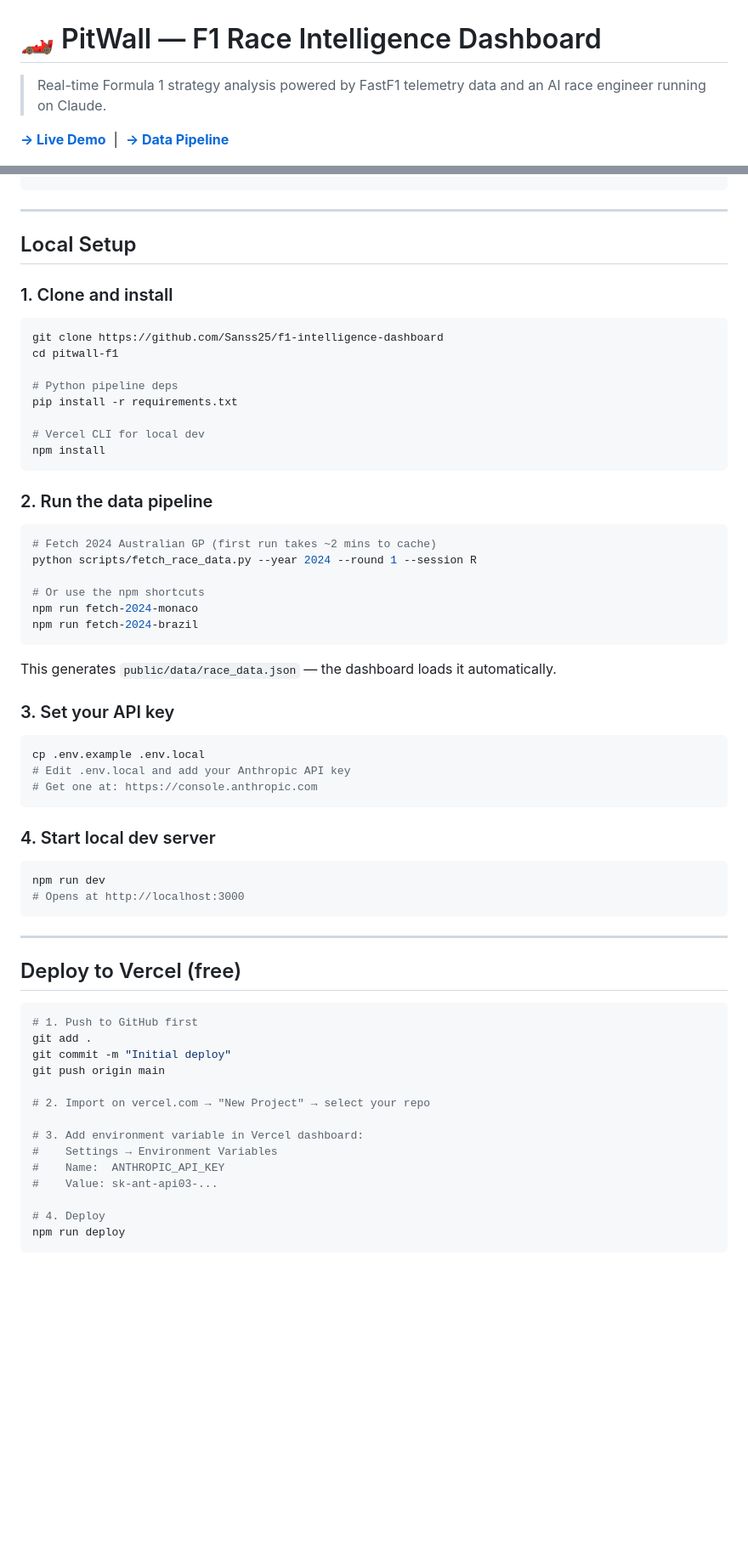
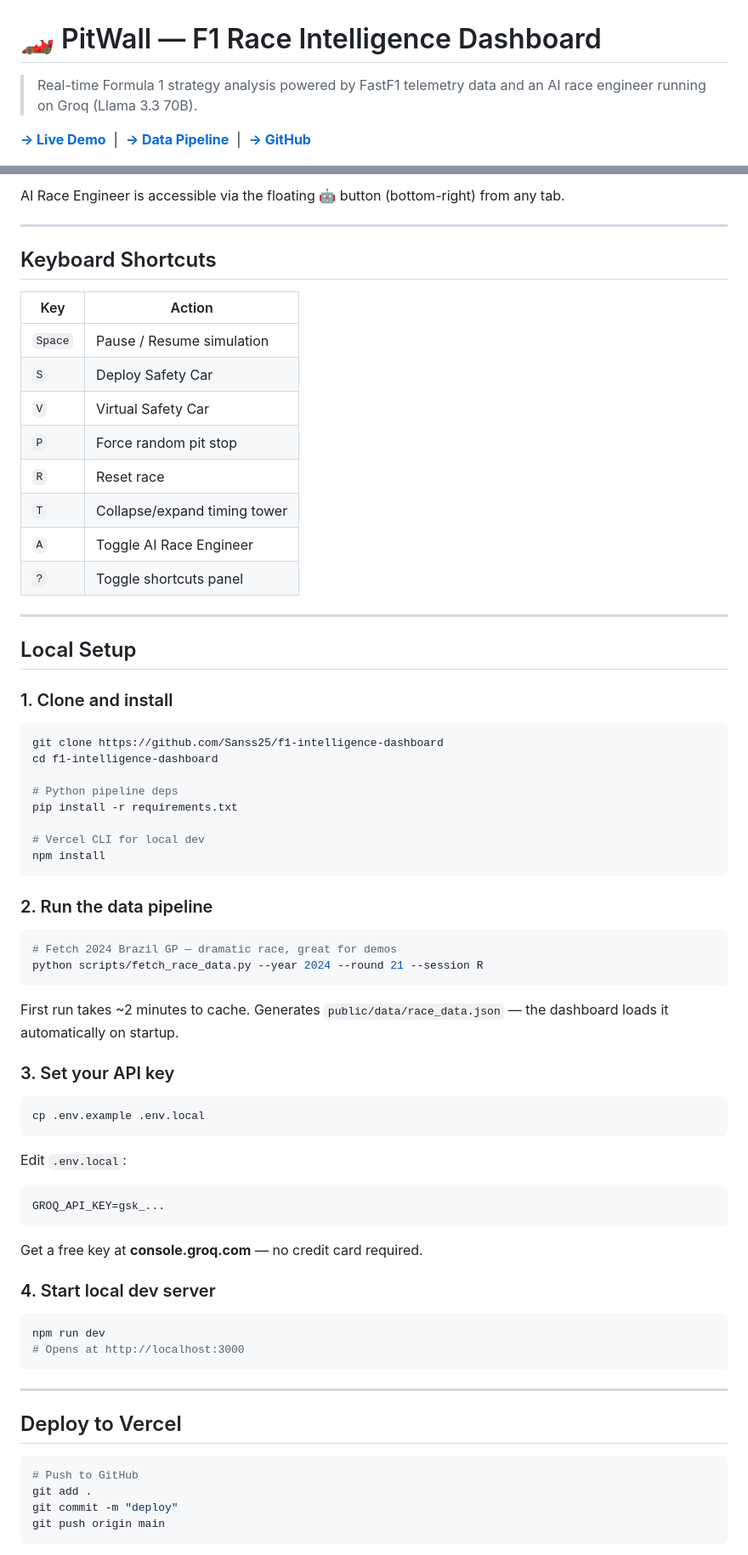
Before and after one commit to Sanss25/f1-intelligence-dashboard, a Markdown page: README.md, 2 parts joined by grey strips. Shown at 85% size. GitHub-like rendering; blank space fills up the shorter version.

````diff
--- a/README.md
+++ b/README.md
@@ -1,6 +1,6 @@
 # 🏎 PitWall — F1 Race Intelligence Dashboard
 
-> Real-time Formula 1 strategy analysis powered by FastF1 telemetry data and an AI race engineer running on Claude.
+> Real-time Formula 1 strategy analysis powered by FastF1 telemetry data and an AI race engineer running on Groq (Llama 3.3 70B).
 
-**[→ Live Demo](https://pitwall-lilac.vercel.app)** &nbsp;|&nbsp; **[→ Data Pipeline](scripts/fetch_race_data.py)**
+**[→ Live Demo](https://pitwall-lilac.vercel.app)** &nbsp;|&nbsp; **[→ Data Pipeline](scripts/fetch_race_data.py)** &nbsp;|&nbsp; **[→ GitHub](https://github.com/Sanss25/f1-intelligence-dashboard)**
 
@@ -105,3 +153,19 @@ The AI race engineer tab connects to Claude via a secure serverless proxy, givin
+AI Race Engineer is accessible via the floating **🤖** button (bottom-right) from any tab.
+
+---
+
+## Keyboard Shortcuts
+
+| Key | Action |
+|---|---|
+| `Space` | Pause / Resume simulation |
+| `S` | Deploy Safety Car |
+| `V` | Virtual Safety Car |
+| `P` | Force random pit stop |
+| `R` | Reset race |
+| `T` | Collapse/expand timing tower |
+| `A` | Toggle AI Race Engineer |
+| `?` | Toggle shortcuts panel |
 
 ---
 
@@ -111,7 +175,7 @@ The AI race engineer tab connects to Claude via a secure serverless proxy, givin
 
 ```bash
 git clone https://github.com/Sanss25/f1-intelligence-dashboard
-cd pitwall-f1
+cd f1-intelligence-dashboard
 
 # Python pipeline deps
 pip install -r requirements.txt
@@ -123,23 +187,24 @@ npm install
 ### 2. Run the data pipeline
 
 ```bash
-# Fetch 2024 Australian GP (first run takes ~2 mins to cache)
-python scripts/fetch_race_data.py --year 2024 --round 1 --session R
-
-# Or use the npm shortcuts
-npm run fetch-2024-monaco
-npm run fetch-2024-brazil
+# Fetch 2024 Brazil GP — dramatic race, great for demos
+python scripts/fetch_race_data.py --year 2024 --round 21 --session R
 ```
 
-This generates `public/data/race_data.json` — the dashboard loads it automatically.
+First run takes ~2 minutes to cache. Generates `public/data/race_data.json` — the dashboard loads it automatically on startup.
 
 ### 3. Set your API key
 
 ```bash
 cp .env.example .env.local
-# Edit .env.local and add your Anthropic API key
-# Get one at: https://console.anthropic.com
 ```
+
+Edit `.env.local`:
+```env
+GROQ_API_KEY=gsk_...
+```
+
+Get a free key at **console.groq.com** — no credit card required.
 
 ### 4. Start local dev server
 
@@ -150,22 +215,12 @@ npm run dev
 
 ---
 
-## Deploy to Vercel (free)
+## Deploy to Vercel
 
 ```bash
-# 1. Push to GitHub first
+# Push to GitHub
 git add .
-git commit -m "Initial deploy"
+git commit -m "deploy"
 git push origin main
-
-# 2. Import on vercel.com → "New Project" → select your repo
-
-# 3. Add environment variable in Vercel dashboard:
-#    Settings → Environment Variables
-#    Name:  ANTHROPIC_API_KEY
-#    Value: sk-ant-api03-...
-
-# 4. Deploy
-npm run deploy
 ```
 
````
Also changed, not shown: other parts of README.md (+110 -56 lines).
